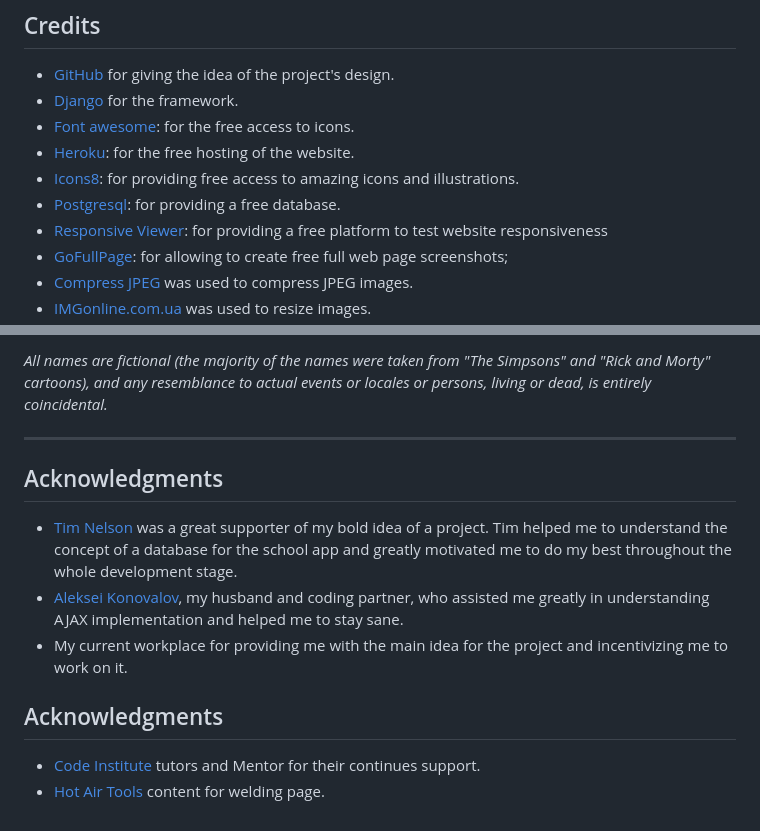
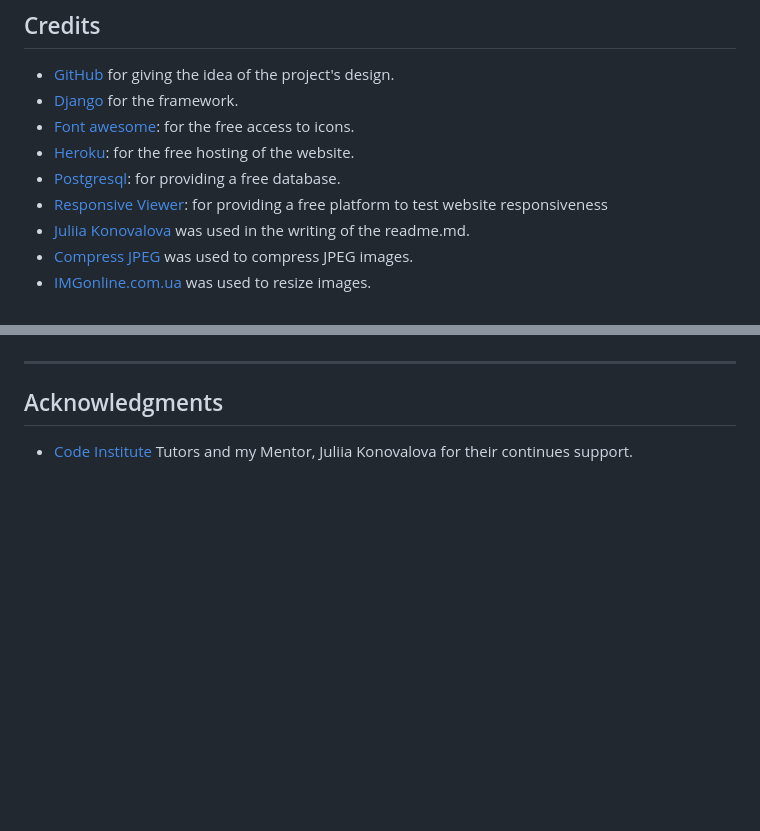
Before and after one commit to Eyongtarh/Riders-Club-Project, a Markdown page: README.md, 2 parts joined by grey strips. Drawn GitHub-style; blank space fills up the shorter version.

Commit message:
add credit section to readme.md

```diff
--- a/README.md
+++ b/README.md
@@ -208,9 +208,8 @@ Please refer to the [DEPLOYMENT.md](DEPLOYMENT.md) file for all deployment-relat
 - [Django](https://www.djangoproject.com/) for the framework.
 - [Font awesome](https://fontawesome.com/): for the free access to icons.
 - [Heroku](https://www.heroku.com/): for the free hosting of the website.
-- [Icons8](https://icons8.com/): for providing free access to amazing icons and illustrations.
 - [Postgresql](https://www.postgresql.org/): for providing a free database.
 - [Responsive Viewer](https://chrome.google.com/webstore/detail/responsive-viewer/inmopeiepgfljkpkidclfgbgbmfcennb/related?hl=en): for providing a free platform to test website responsiveness
-- [GoFullPage](chrome://extensions/?id=fdpohaocaechififmbbbbbknoalclacl): for allowing to create free full web page screenshots;
+ - [Juliia Konovalova](https://github.com/IuliiaKonovalova/school_app/tree/main) was used in the writing of the readme.md.
  - [Compress JPEG](https://compressjpeg.com/) was used to compress JPEG images.
  - [IMGonline.com.ua](https://www.imgonline.com.ua/eng/resize-image.php) was used to resize images.
@@ -220,18 +218,8 @@ Please refer to the [DEPLOYMENT.md](DEPLOYMENT.md) file for all deployment-relat
 
-
-*All names are fictional (the majority of the names were taken from "The Simpsons" and "Rick and Morty" cartoons), and any resemblance to actual events or locales or persons, living or dead, is entirely coincidental.*
 
 
 ---
 
 ## Acknowledgments
 
-
-- [Tim Nelson](https://github.com/TravelTimN) was a great supporter of my bold idea of a project. Tim helped me to understand the concept of a database for the school app and greatly motivated me to do my best throughout the whole development stage.
-- [Aleksei Konovalov](https://github.com/lexach91), my husband and coding partner, who assisted me greatly in understanding AJAX implementation and helped me to stay sane.
-- My current workplace for providing me with the main idea for the project and incentivizing me to work on it.
-
-## Acknowledgments
-
-- [Code Institute](https://codeinstitute.net/) tutors and Mentor for their continues support.
-- [Hot Air Tools](https://www.hotairtools.com/) content for welding page.
+- [Code Institute](https://codeinstitute.net/) Tutors and my Mentor, Juliia Konovalova for their continues support.
```
Also changed, not shown: other parts of README.md (+2 -3 lines), DEPLOYMENT.md (+3 -3 lines).
